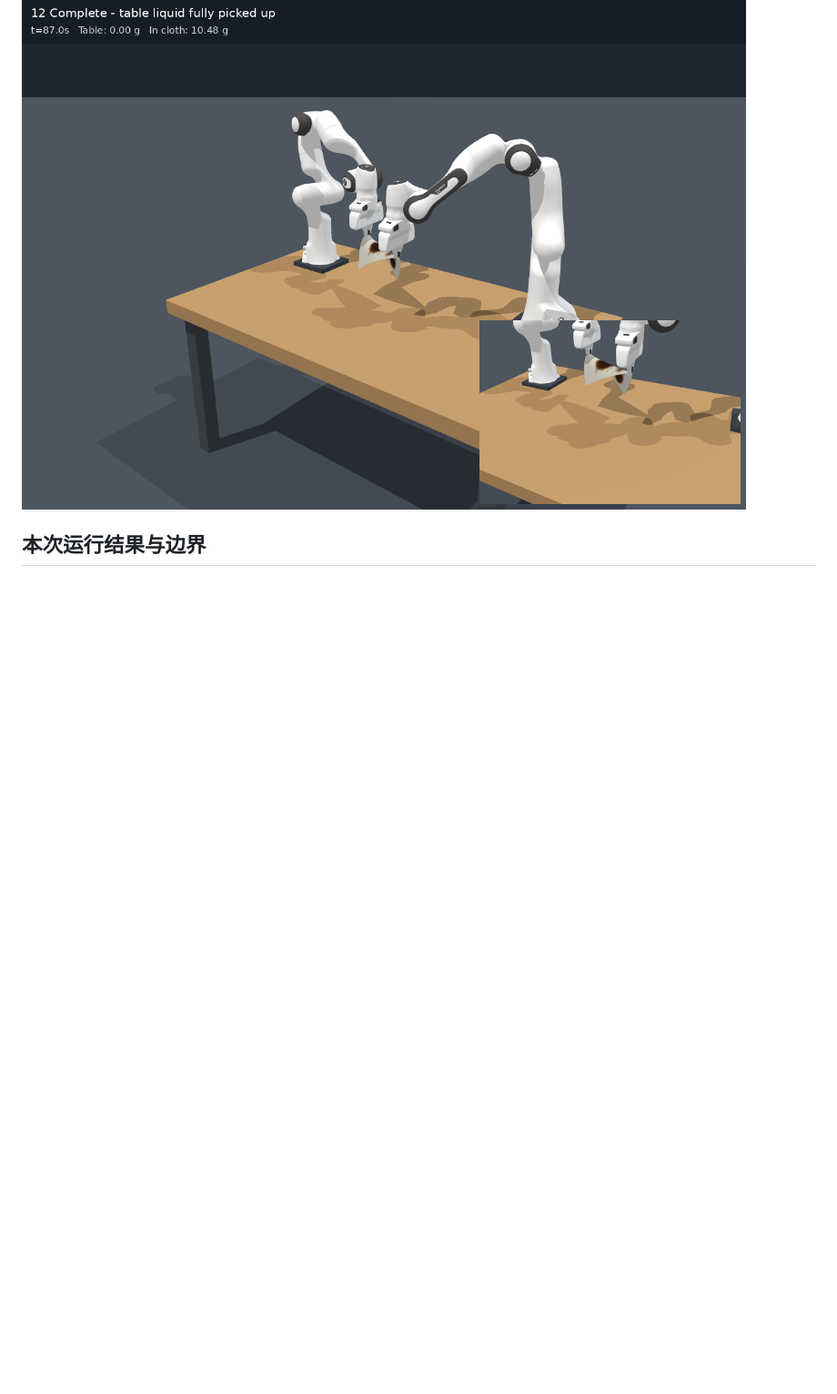
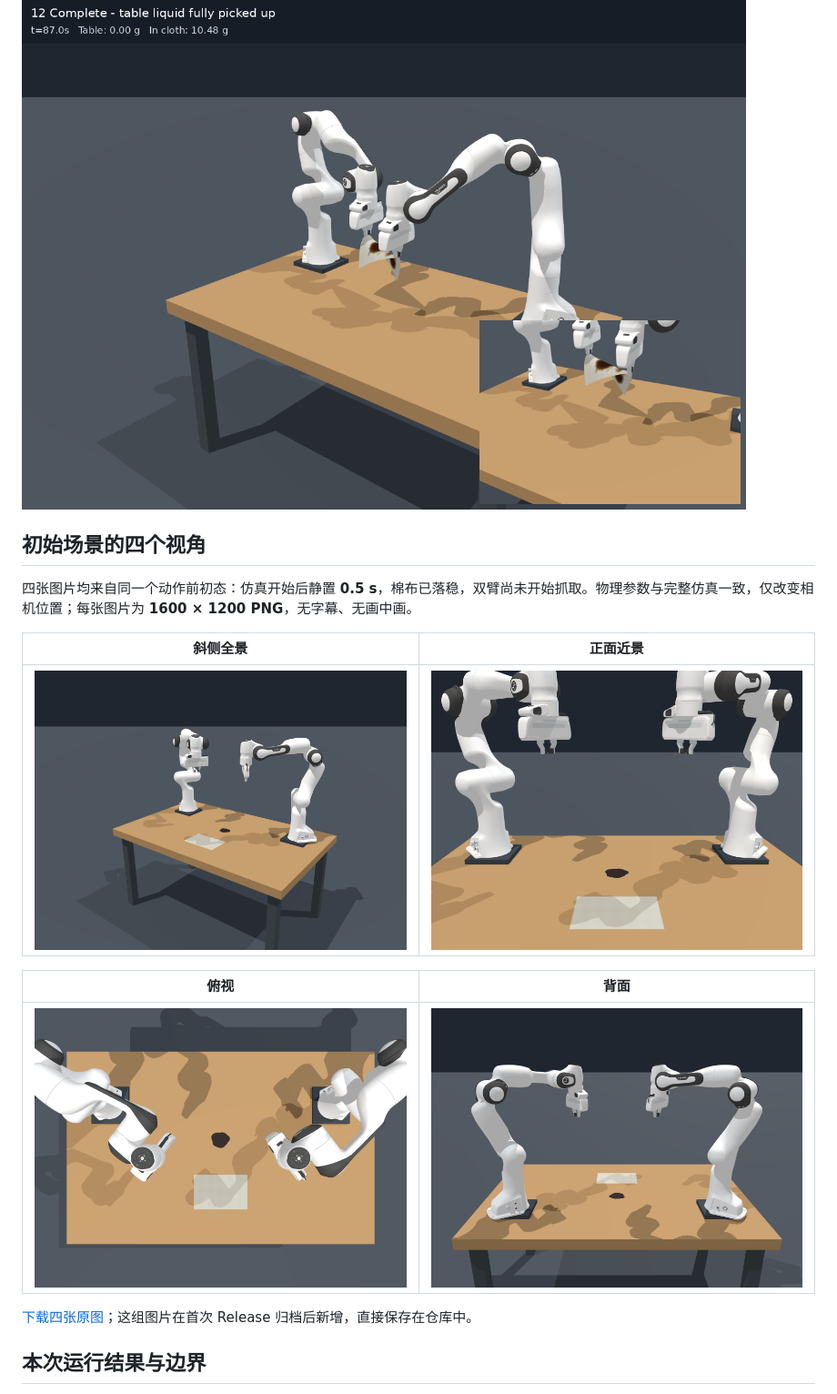
Before and after one commit to Chloe-Jinlei/genesis-dual-franka-cotton-wiping, a Markdown page: README.md, the part around the change. Shown at 91% size. GitHub-like rendering; pictures changed too: results/initial_views/01_overview.png (added), results/initial_views/02_front.png (added), results/initial_views/03_top.png (added); blank space fills up the shorter version.

Commit message:
Add four initial scene views and README previews

```diff
--- a/README.md
+++ b/README.md
@@ -7,6 +7,20 @@
 [观看完整中文视频](results/contact_first_full/continuation_review/cotton_contact_first_full_cn.mp4) · [下载全部源码与原始仿真数据](https://github.com/Chloe-Jinlei/genesis-dual-franka-cotton-wiping/releases/tag/simulation-2026-11-12) · [安装与复现](docs/REPRODUCING.md)
 
 ![湿布提起终态](results/contact_first_full/run_02/12_wet_cloth_lifted.png)
+
+## 初始场景的四个视角
+
+四张图片均来自同一个动作前初态：仿真开始后静置 **0.5 s**，棉布已落稳，双臂尚未开始抓取。物理参数与完整仿真一致，仅改变相机位置；每张图片为 **1600 × 1200 PNG**，无字幕、无画中画。
+
+| 斜侧全景 | 正面近景 |
+| --- | --- |
+| ![斜侧全景](results/initial_views/01_overview.png) | ![正面近景](results/initial_views/02_front.png) |
+
+| 俯视 | 背面 |
+| --- | --- |
+| ![俯视](results/initial_views/03_top.png) | ![背面](results/initial_views/04_rear.png) |
+
+[下载四张原图](results/initial_views/)；这组图片在首次 Release 归档后新增，直接保存在仓库中。
 
 ## 本次运行结果与边界
 
```
